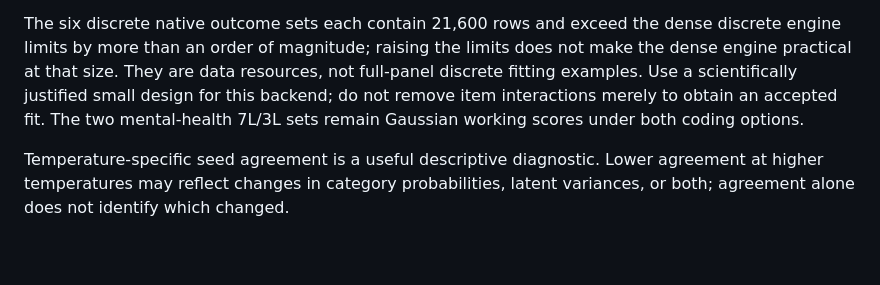
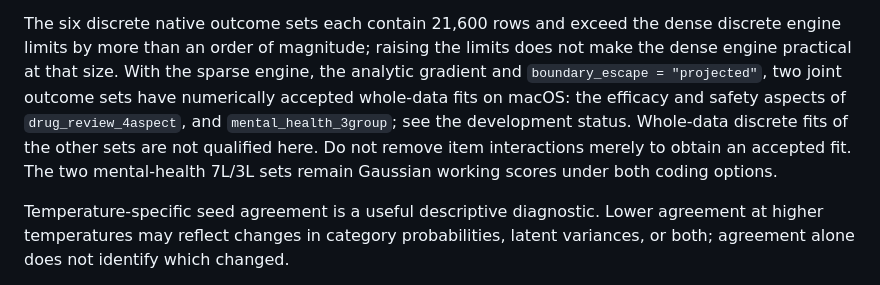
Before and after one commit to Veronica0206/Gtheory4LLM, a Markdown page: README.md, the part around the change. Rendered like a GitHub page; blank space fills up the shorter version.

```diff
--- a/README.md
+++ b/README.md
@@ -451,9 +451,13 @@ chosen coding, its family specification, and provenance together with the data.
 
 The six discrete native outcome sets each contain 21,600 rows and exceed the
 dense discrete engine limits by more than an order of magnitude; raising the
-limits does not make the dense engine practical at that size. They are data resources, not full-panel discrete
-fitting examples. Use a scientifically justified small design for this backend;
-do not remove item interactions merely to obtain an accepted fit. The two
+limits does not make the dense engine practical at that size. With the sparse
+engine, the analytic gradient and `boundary_escape = "projected"`, two joint
+outcome sets have numerically accepted whole-data fits on macOS: the efficacy
+and safety aspects of `drug_review_4aspect`, and `mental_health_3group`; see
+the development status. Whole-data discrete fits of the other sets are not
+qualified here. Do not remove item interactions merely to obtain an accepted
+fit. The two
 mental-health 7L/3L sets remain Gaussian working scores under both coding options.
 
 Temperature-specific seed agreement is a useful descriptive diagnostic. Lower
```
Also changed, not shown: docs/DEVELOPMENT_STATUS.md (+2 -1 lines), docs/LIMITATIONS.md (+9 -4 lines).
